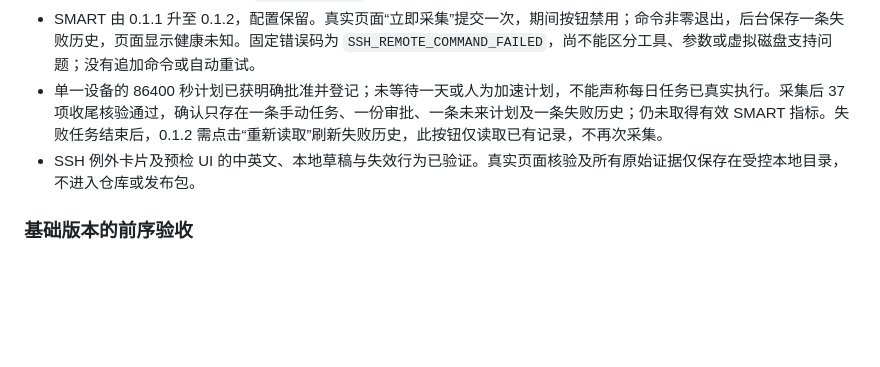
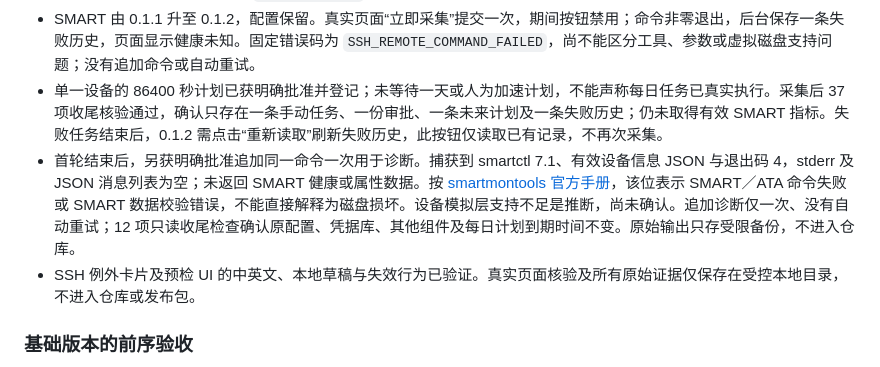
Before and after one commit to sephirothchang/rivetin, a Markdown page: docs/0.1-validation.md, the part around the change. Rendered like a GitHub page; blank space fills up the shorter version.

Commit message:
docs: record approved SMART diagnostic outcome

```diff
--- a/docs/0.1-validation.md
+++ b/docs/0.1-validation.md
@@ -19,6 +19,7 @@ Rivetin-only CLI 已完成基础版本及 0.1.1 的受控真实升级。每次
 - 既有全局 SSH 凭据通过 `keep` 保留，新增唯一审核目标与设备映射。真实未认证握手指纹匹配独立确认值，认证预检成功且不执行命令。临时注册的 `host.identity` 手动执行一次成功，随后卸载并归档保留证据。
 - SMART 由 0.1.1 升至 0.1.2，配置保留。真实页面“立即采集”提交一次，期间按钮禁用；命令非零退出，后台保存一条失败历史，页面显示健康未知。固定错误码为 `SSH_REMOTE_COMMAND_FAILED`，尚不能区分工具、参数或虚拟磁盘支持问题；没有追加命令或自动重试。
 - 单一设备的 86400 秒计划已获明确批准并登记；未等待一天或人为加速计划，不能声称每日任务已真实执行。采集后 37 项收尾核验通过，确认只存在一条手动任务、一份审批、一条未来计划及一条失败历史；仍未取得有效 SMART 指标。失败任务结束后，0.1.2 需点击“重新读取”刷新失败历史，此按钮仅读取已有记录，不再次采集。
+- 首轮结束后，另获明确批准追加同一命令一次用于诊断。捕获到 smartctl 7.1、有效设备信息 JSON 与退出码 4，stderr 及 JSON 消息列表为空；未返回 SMART 健康或属性数据。按 [smartmontools 官方手册](https://github.com/smartmontools/smartmontools/blob/main/src/smartctl.8.in)，该位表示 SMART／ATA 命令失败或 SMART 数据校验错误，不能直接解释为磁盘损坏。设备模拟层支持不足是推断，尚未确认。追加诊断仅一次、没有自动重试；12 项只读收尾检查确认原配置、凭据库、其他组件及每日计划到期时间不变。原始输出只存受限备份，不进入仓库。
 - SSH 例外卡片及预检 UI 的中英文、本地草稿与失效行为已验证。真实页面核验及所有原始证据仅保存在受控本地目录，不进入仓库或发布包。
 
 ### 基础版本的前序验收
```
Also changed, not shown: docs/ssh-channel.md (+1 -1 lines).
